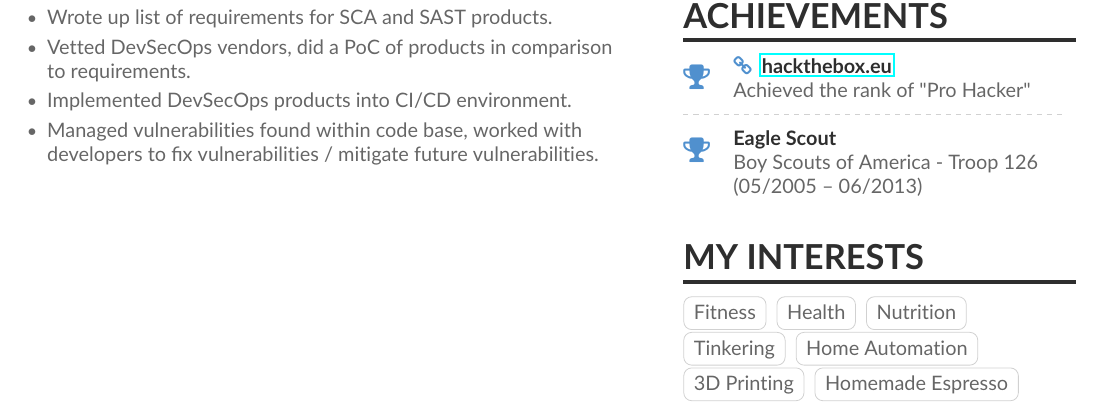
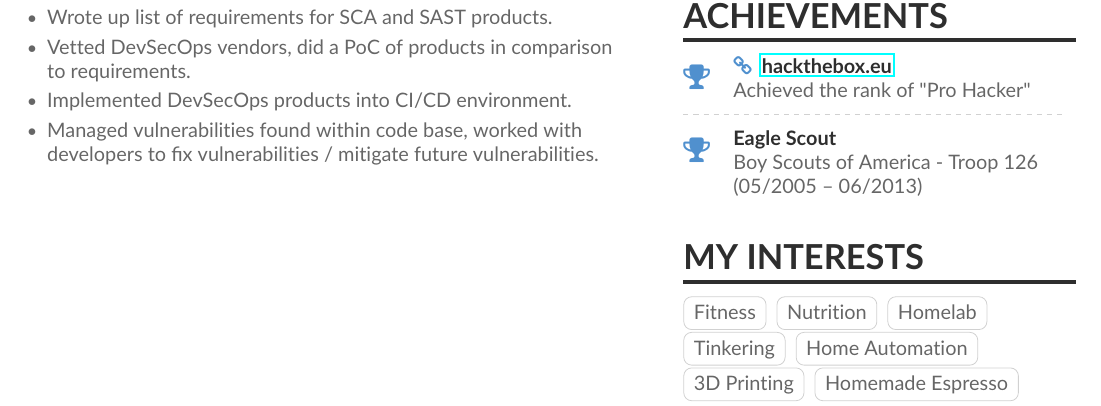
Before and after one commit to zchryr/resume, a LaTeX CV (cv.tex): part of page 1 of 2, cut so that both start at the same text. Compiled offline with pdfLaTeX.

Commit message:
Added homelab to CV.

```diff
--- a/cv.tex
+++ b/cv.tex
@@ -184,12 +184,13 @@
 
 \cvsection{My Interests}
 \cvtag{Fitness}
-\cvtag{Health}
-\cvtag{Nutrition}\\
+\cvtag{Nutrition}
+\cvtag{Homelab}\\
 \cvtag{Tinkering}
 \cvtag{Home Automation}\\
 \cvtag{3D Printing}
 \cvtag{Homemade Espresso}
+
 
 \pagebreak
 
```
